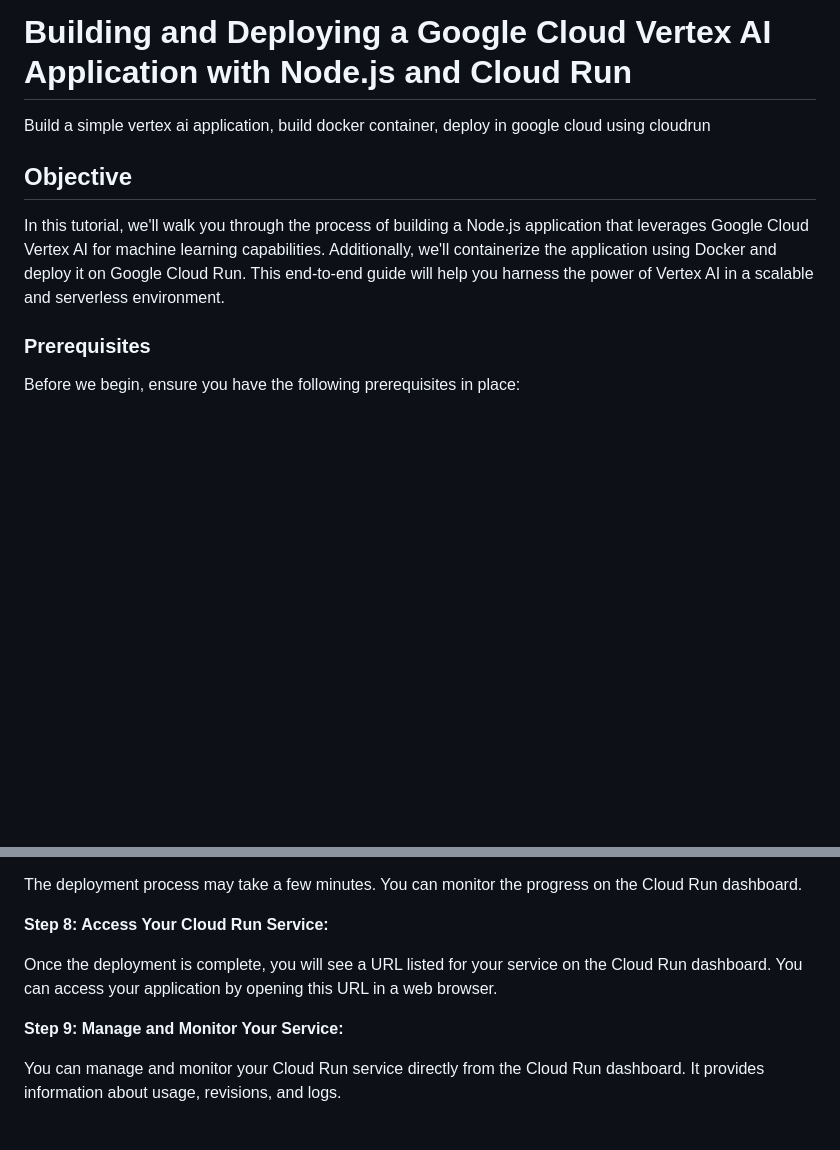
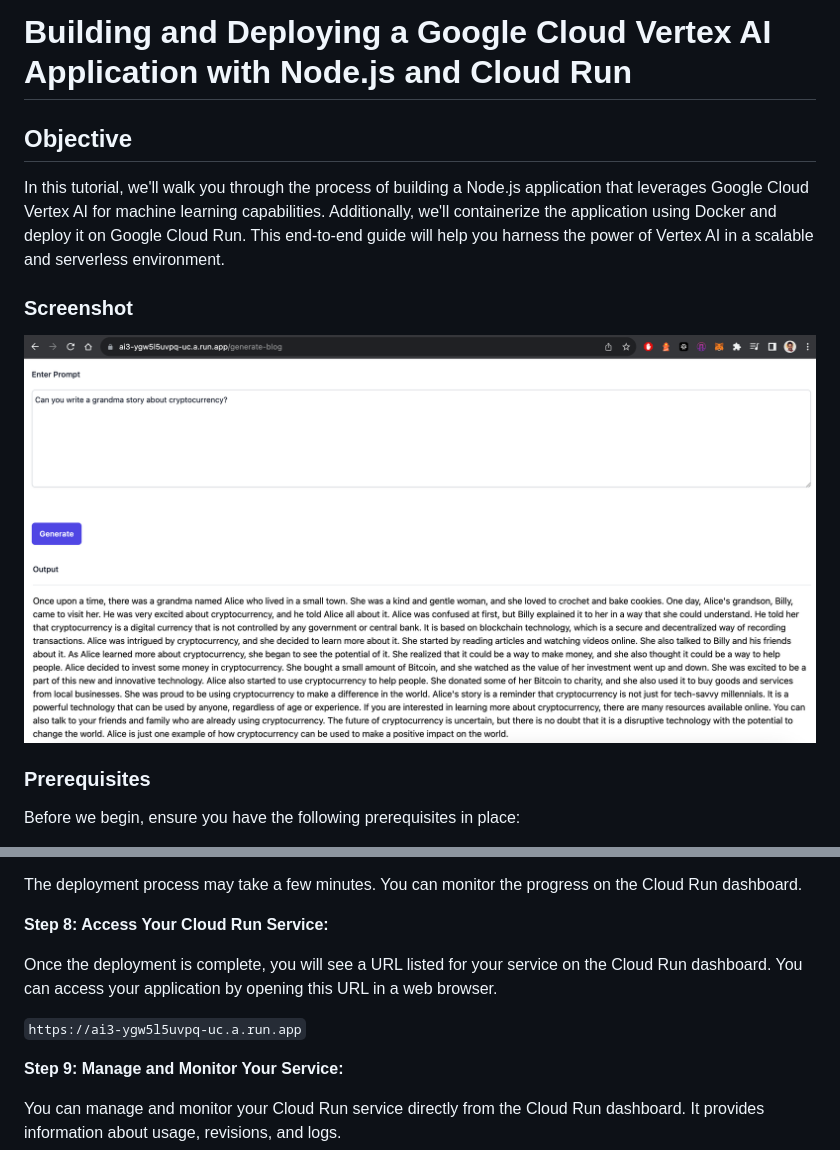
Before and after one commit to intrepidkarthi/vertexai_googlecloud, a Markdown page: README.md, 2 parts joined by grey strips. GitHub-like rendering; pictures changed too: images/screenshot.png (added); blank space fills up the shorter version.

Commit message:
Updating screenshot

```diff
--- a/README.md
+++ b/README.md
@@ -1,8 +1,12 @@
 # Building and Deploying a Google Cloud Vertex AI Application with Node.js and Cloud Run
-Build a simple vertex ai application, build docker container, deploy in google cloud using cloudrun
+
 
 ## Objective
 In this tutorial, we'll walk you through the process of building a Node.js application that leverages Google Cloud Vertex AI for machine learning capabilities. Additionally, we'll containerize the application using Docker and deploy it on Google Cloud Run. This end-to-end guide will help you harness the power of Vertex AI in a scalable and serverless environment.
+
+### Screenshot
+![Alt text](/images/screenshot.png?raw=true "Application Screenshot")
+
 
 ### Prerequisites
 Before we begin, ensure you have the following prerequisites in place:
@@ -175,6 +182,8 @@ The deployment process may take a few minutes. You can monitor the progress on t
 
 Once the deployment is complete, you will see a URL listed for your service on the Cloud Run dashboard. You can access your application by opening this URL in a web browser.
 
+`https://ai3-ygw5l5uvpq-uc.a.run.app`
+
 **Step 9: Manage and Monitor Your Service:**
 
 You can manage and monitor your Cloud Run service directly from the Cloud Run dashboard. It provides information about usage, revisions, and logs.
```
Also changed, not shown: other parts of README.md (+14 -11 lines), 1 other file.
